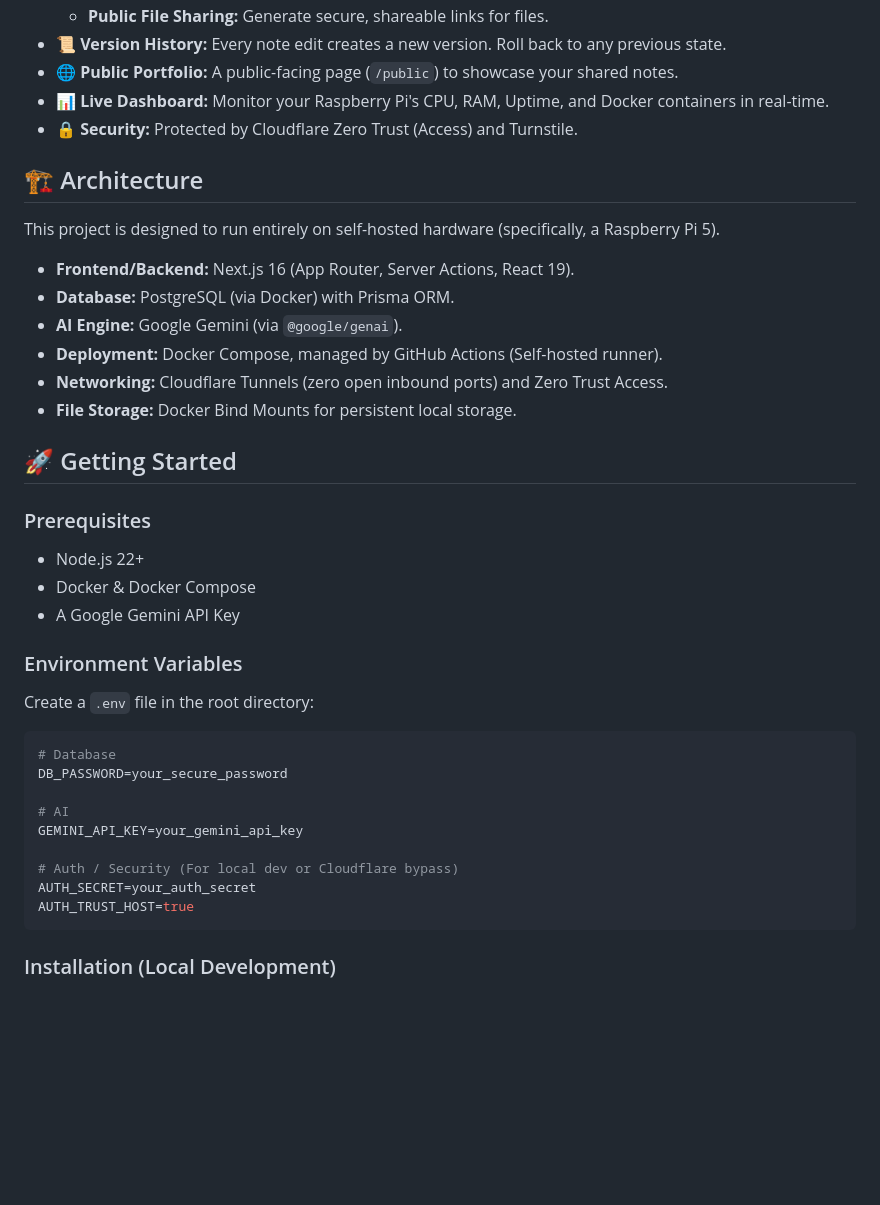
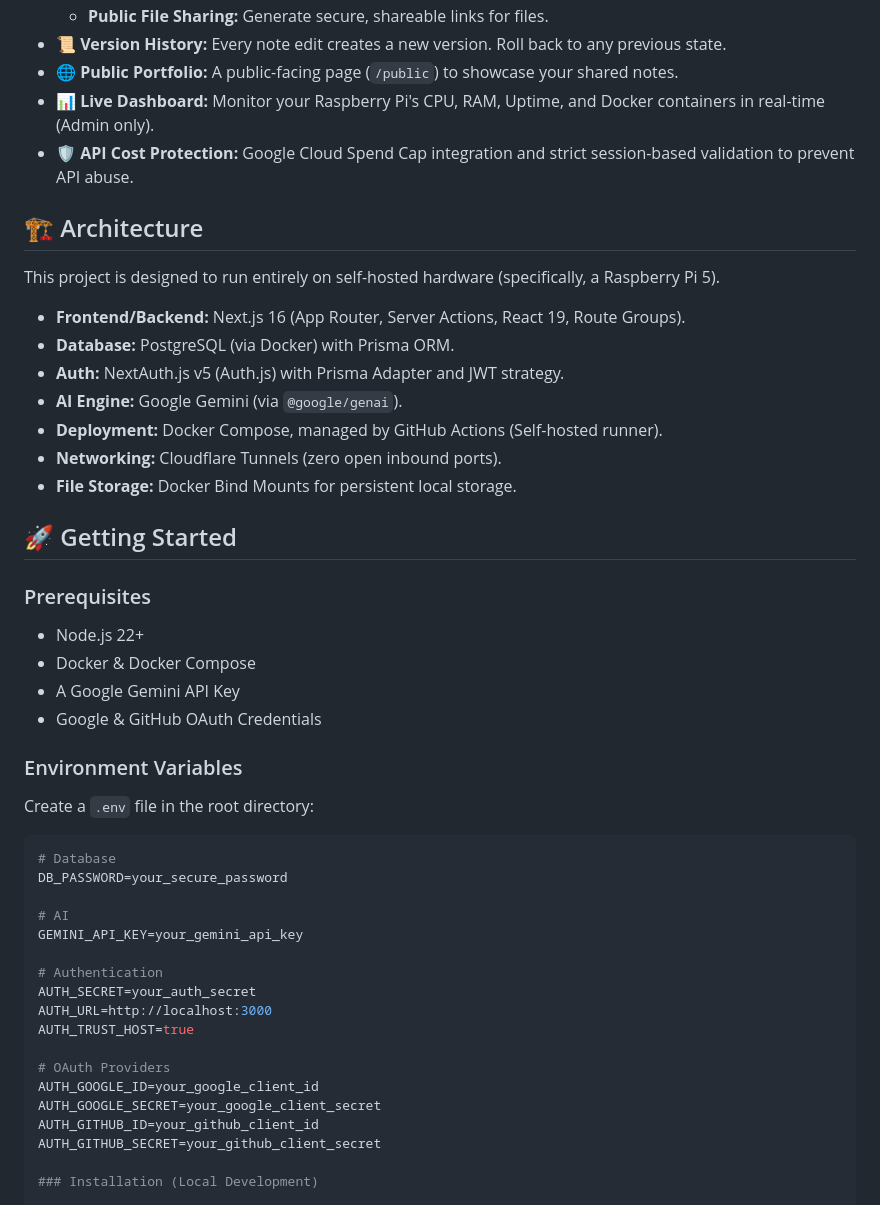
Before and after one commit to adotbyte/knowledge-base, a Markdown page: README.md, the part around one of its changes. GitHub-like rendering; blank space fills up the shorter version.

````diff
--- a/README.md
+++ b/README.md
@@ -34,18 +39,19 @@ This isn't just a note-taking app; it's a full-stack platform that reads, analyz
   - **Public File Sharing:** Generate secure, shareable links for files.
 - **📜 Version History:** Every note edit creates a new version. Roll back to any previous state.
 - **🌐 Public Portfolio:** A public-facing page (`/public`) to showcase your shared notes.
-- **📊 Live Dashboard:** Monitor your Raspberry Pi's CPU, RAM, Uptime, and Docker containers in real-time.
-- **🔒 Security:** Protected by Cloudflare Zero Trust (Access) and Turnstile.
+- **📊 Live Dashboard:** Monitor your Raspberry Pi's CPU, RAM, Uptime, and Docker containers in real-time (Admin only).
+- **🛡️ API Cost Protection:** Google Cloud Spend Cap integration and strict session-based validation to prevent API abuse.
 
 ## 🏗️ Architecture
 
 This project is designed to run entirely on self-hosted hardware (specifically, a Raspberry Pi 5).
 
-- **Frontend/Backend:** Next.js 16 (App Router, Server Actions, React 19).
+- **Frontend/Backend:** Next.js 16 (App Router, Server Actions, React 19, Route Groups).
 - **Database:** PostgreSQL (via Docker) with Prisma ORM.
+- **Auth:** NextAuth.js v5 (Auth.js) with Prisma Adapter and JWT strategy.
 - **AI Engine:** Google Gemini (via `@google/genai`).
 - **Deployment:** Docker Compose, managed by GitHub Actions (Self-hosted runner).
-- **Networking:** Cloudflare Tunnels (zero open inbound ports) and Zero Trust Access.
+- **Networking:** Cloudflare Tunnels (zero open inbound ports).
 - **File Storage:** Docker Bind Mounts for persistent local storage.
 
 ## 🚀 Getting Started
@@ -55,6 +61,7 @@ This project is designed to run entirely on self-hosted hardware (specifically,
 - Node.js 22+
 - Docker & Docker Compose
 - A Google Gemini API Key
+- Google & GitHub OAuth Credentials
 
 ### Environment Variables
 
@@ -67,10 +74,16 @@ DB_PASSWORD=your_secure_password
 # AI
 GEMINI_API_KEY=your_gemini_api_key
 
-# Auth / Security (For local dev or Cloudflare bypass)
+# Authentication
 AUTH_SECRET=your_auth_secret
+AUTH_URL=http://localhost:3000
 AUTH_TRUST_HOST=true
-```
+
+# OAuth Providers
+AUTH_GOOGLE_ID=your_google_client_id
+AUTH_GOOGLE_SECRET=your_google_client_secret
+AUTH_GITHUB_ID=your_github_client_id
+AUTH_GITHUB_SECRET=your_github_client_secret
 
 ### Installation (Local Development)
 
````
Also changed, not shown: other parts of README.md (+7 -1 lines), screenshots/demo.png (added).
